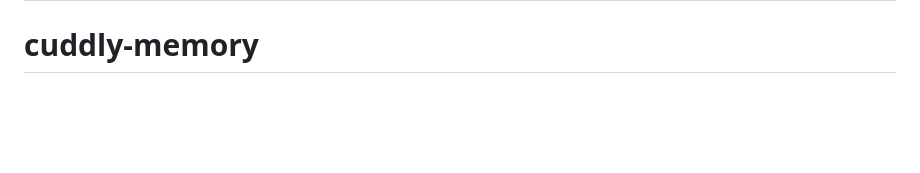
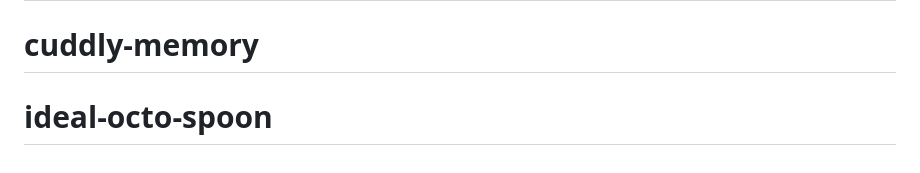
Before and after one commit to benaber1990/laughing-broccoli, a Markdown page: README.md, the part around the change. Rendered like a GitHub page; blank space fills up the shorter version.

```diff
--- a/README.md
+++ b/README.md
@@ -103,3 +103,4 @@ The fastest way to combine your favorite tools and APIs to build the fastest sit
 # upgraded-enigma
 # jubilant-spoon
 # cuddly-memory
+# ideal-octo-spoon
```
